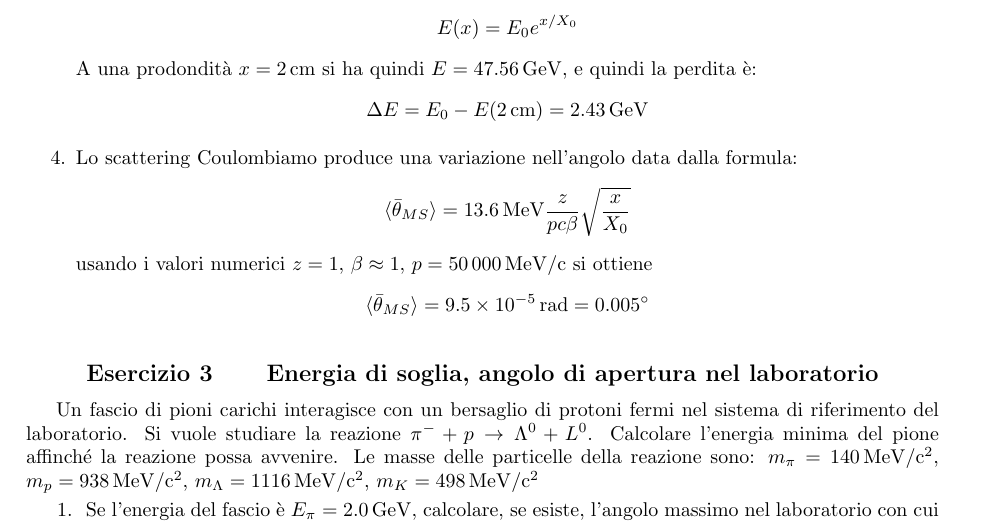
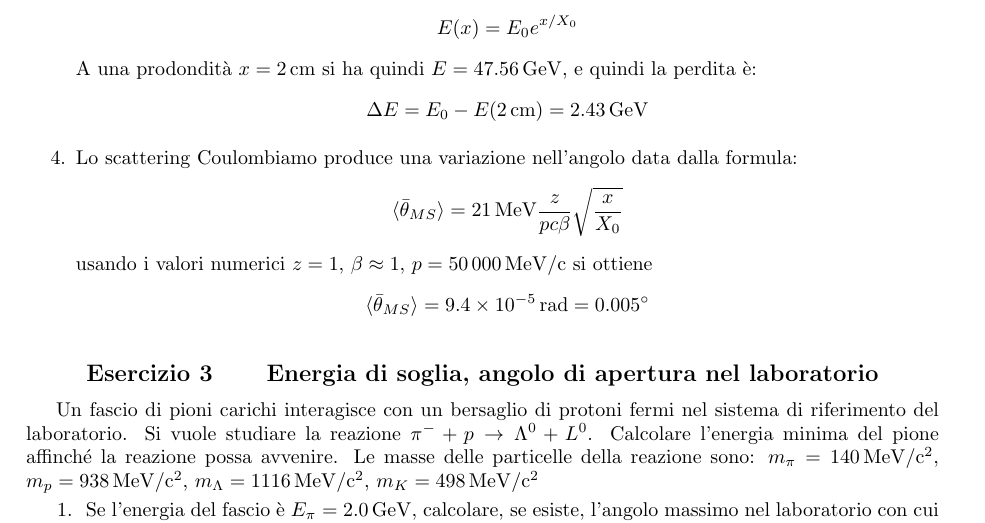
Before and after one commit to SapienzaFNS1/esercizi_fnsn, a LaTeX document (main.tex, which reads esercitazione-06.tex): part of page 3 of 7, cut so that both start at the same text. Compiled offline with pdfLaTeX.

Commit message:
use 21 MeV instead of 13.6 MeV for the MS

```diff
--- a/esercitazione-06.tex
+++ b/esercitazione-06.tex
@@ -148,11 +148,11 @@
 
   \item Lo scattering Coulombiamo produce una variazione nell’angolo data dalla formula:
     \[
-    \langle \bar \theta_{MS} \rangle = \SI{13.6}{MeV} \frac{z}{pc\beta}\sqrt{\frac{x}{X_0}}
+    \langle \bar \theta_{MS} \rangle = \SI{21}{MeV} \frac{z}{pc\beta}\sqrt{\frac{x}{X_0}}
     \]
     usando i valori numerici $z=1$, $\beta\approx 1$, $p=\SI{50000}{MeV/c}$ si ottiene
     \[
-    \langle \bar \theta_{MS} \rangle = \SI{9.5e-5}{rad} = 0.005^\circ
+    \langle \bar \theta_{MS} \rangle = \SI{9.4e-5}{rad} = 0.005^\circ
     \]
    \end{enumerate}
 \end{Answer}
```
